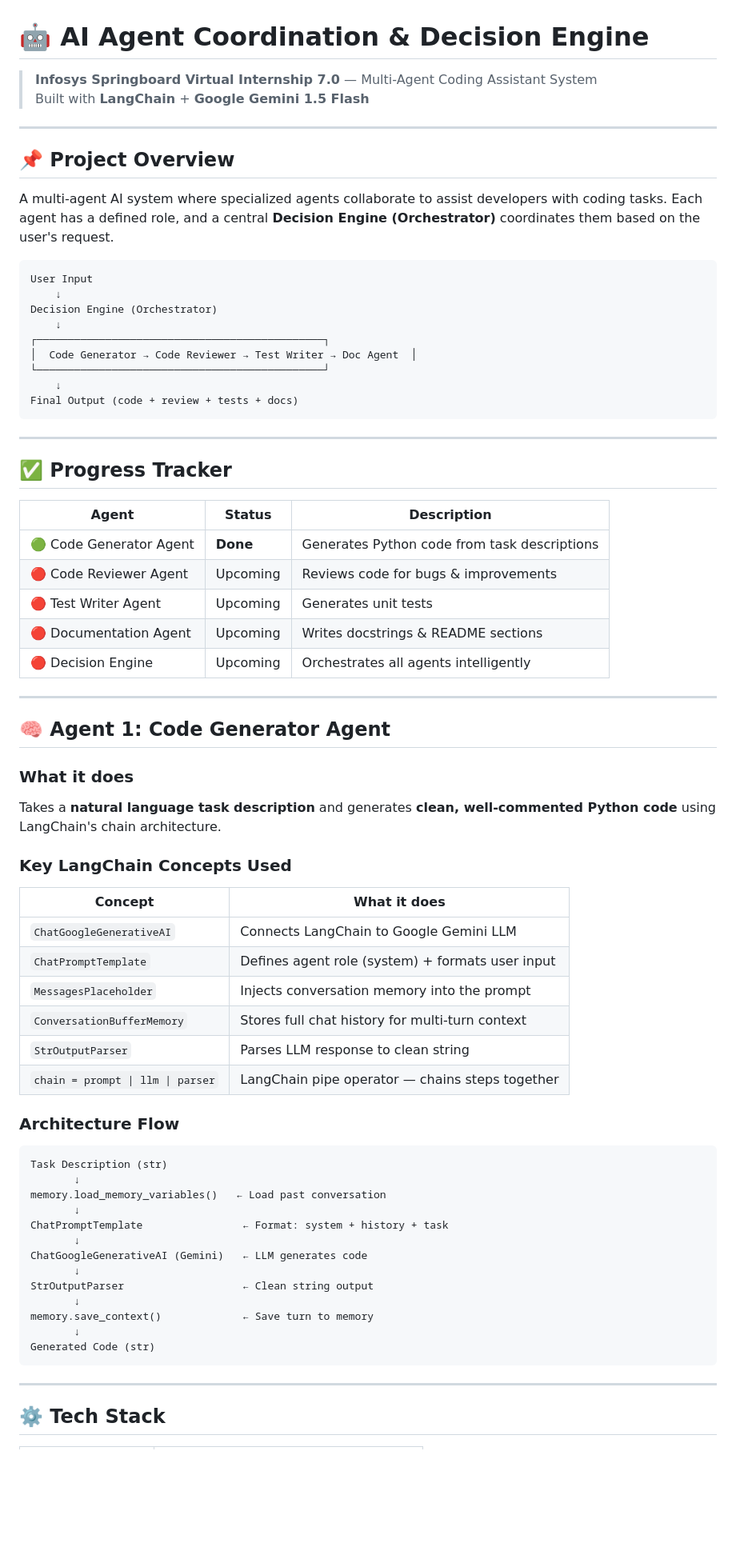
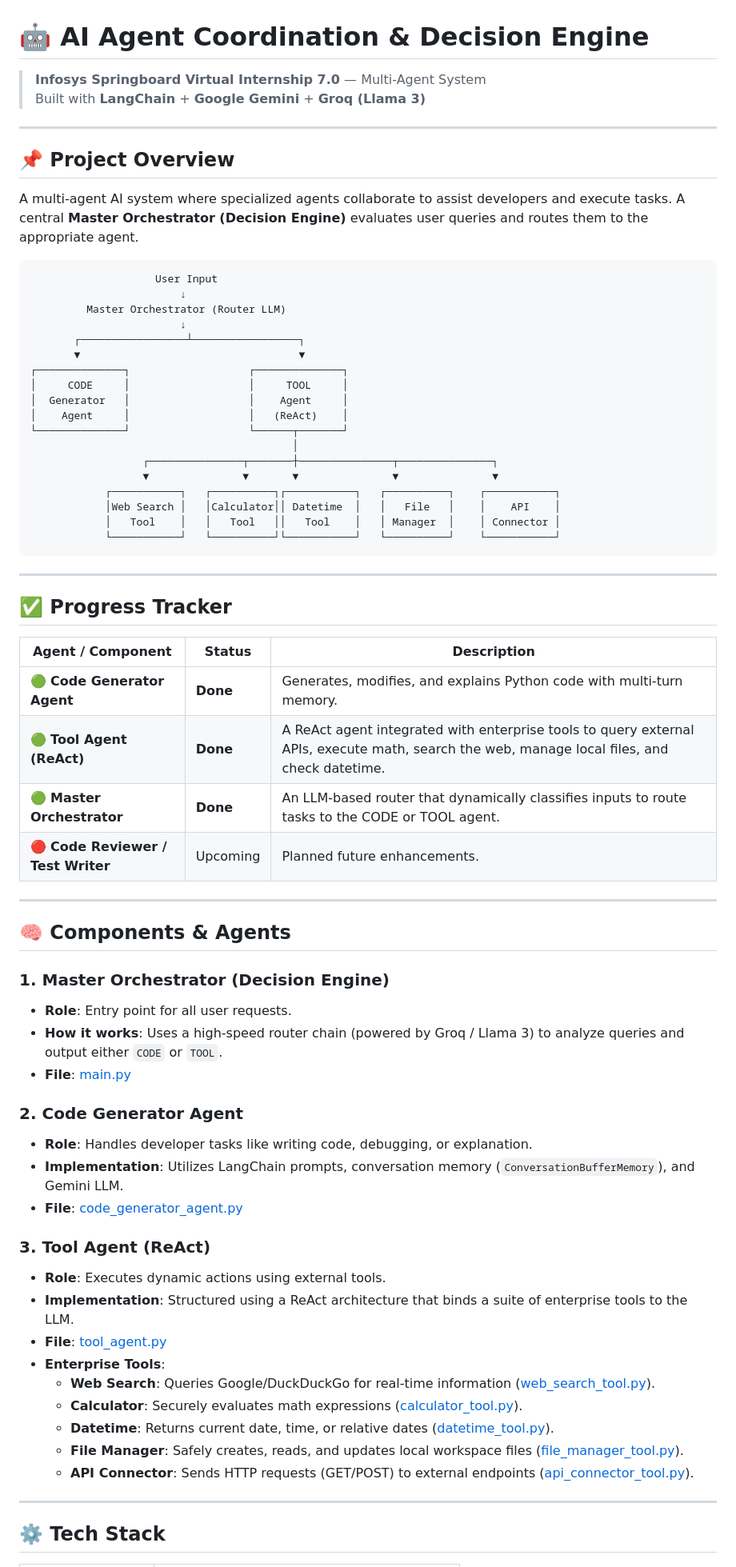
Before and after one commit to shaktipy/ai-agent-coordination-and-decision-engine, a Markdown page: README.md, the part around one of its changes. Shown at 80% size. Drawn GitHub-style; blank space fills up the shorter version.

Commit message:
docs: Update README.md to reflect Master Orchestrator, Tool Agent, and Enterprise Tools

````diff
--- a/README.md
+++ b/README.md
@@ -1,71 +1,70 @@
 # 🤖 AI Agent Coordination & Decision Engine
 
-> **Infosys Springboard Virtual Internship 7.0** — Multi-Agent Coding Assistant System
-> Built with **LangChain** + **Google Gemini 1.5 Flash**
+> **Infosys Springboard Virtual Internship 7.0** — Multi-Agent System
+> Built with **LangChain** + **Google Gemini** + **Groq (Llama 3)**
 
 ---
 
 ## 📌 Project Overview
 
-A multi-agent AI system where specialized agents collaborate to assist developers with coding tasks. Each agent has a defined role, and a central **Decision Engine (Orchestrator)** coordinates them based on the user's request.
+A multi-agent AI system where specialized agents collaborate to assist developers and execute tasks. A central **Master Orchestrator (Decision Engine)** evaluates user queries and routes them to the appropriate agent.
 
 ```
-User Input
-    ↓
-Decision Engine (Orchestrator)
-    ↓
-┌──────────────────────────────────────────────┐
-│  Code Generator → Code Reviewer → Test Writer → Doc Agent  │
-└──────────────────────────────────────────────┘
-    ↓
-Final Output (code + review + tests + docs)
+                    User Input
+                        ↓
+         Master Orchestrator (Router LLM)
+                        ↓
+       ┌─────────────────┴─────────────────┐
+       ▼                                   ▼
+┌──────────────┐                   ┌──────────────┐
+│     CODE     │                   │     TOOL     │
+│  Generator   │                   │    Agent     │
+│    Agent     │                   │   (ReAct)    │
+└──────────────┘                   └──────┬───────┘
+                                          │
+                  ┌───────────────┬───────┼───────────────┬───────────────┐
+                  ▼               ▼       ▼               ▼               ▼
+            ┌───────────┐   ┌──────────┐┌───────────┐   ┌──────────┐    ┌───────────┐
+            │Web Search │   │Calculator││ Datetime  │   │   File   │    │    API    │
+            │   Tool    │   │   Tool   ││   Tool    │   │ Manager  │    │ Connector │
+            └───────────┘   └──────────┘└───────────┘   └──────────┘    └───────────┘
 ```
 
 ---
 
 ## ✅ Progress Tracker
 
-| Agent | Status | Description |
-|-------|--------|-------------|
-| 🟢 Code Generator Agent | **Done** | Generates Python code from task descriptions |
-| 🔴 Code Reviewer Agent | Upcoming | Reviews code for bugs & improvements |
-| 🔴 Test Writer Agent | Upcoming | Generates unit tests |
-| 🔴 Documentation Agent | Upcoming | Writes docstrings & README sections |
-| 🔴 Decision Engine | Upcoming | Orchestrates all agents intelligently |
+| Agent / Component | Status | Description |
+|---|---|---|
+| 🟢 **Code Generator Agent** | **Done** | Generates, modifies, and explains Python code with multi-turn memory. |
+| 🟢 **Tool Agent (ReAct)** | **Done** | A ReAct agent integrated with enterprise tools to query external APIs, execute math, search the web, manage local files, and check datetime. |
+| 🟢 **Master Orchestrator** | **Done** | An LLM-based router that dynamically classifies inputs to route tasks to the CODE or TOOL agent. |
+| 🔴 **Code Reviewer / Test Writer** | Upcoming | Planned future enhancements. |
 
 ---
 
-## 🧠 Agent 1: Code Generator Agent
+## 🧠 Components & Agents
 
-### What it does
-Takes a **natural language task description** and generates **clean, well-commented Python code** using LangChain's chain architecture.
+### 1. Master Orchestrator (Decision Engine)
+- **Role**: Entry point for all user requests.
+- **How it works**: Uses a high-speed router chain (powered by Groq / Llama 3) to analyze queries and output either `CODE` or `TOOL`.
+- **File**: [main.py](file:///c:/Users/msi/OneDrive/Desktop/AI-agent-coordination-engine/main.py)
 
-### Key LangChain Concepts Used
-| Concept | What it does |
-|---------|-------------|
-| `ChatGoogleGenerativeAI` | Connects LangChain to Google Gemini LLM |
-| `ChatPromptTemplate` | Defines agent role (system) + formats user input |
-| `MessagesPlaceholder` | Injects conversation memory into the prompt |
-| `ConversationBufferMemory` | Stores full chat history for multi-turn context |
-| `StrOutputParser` | Parses LLM response to clean string |
-| `chain = prompt \| llm \| parser` | LangChain pipe operator — chains steps together |
+### 2. Code Generator Agent
+- **Role**: Handles developer tasks like writing code, debugging, or explanation.
+- **Implementation**: Utilizes LangChain prompts, conversation memory (`ConversationBufferMemory`), and Gemini LLM.
+- **File**: [code_generator_agent.py](file:///c:/Users/msi/OneDrive/Desktop/AI-agent-coordination-engine/agents/code_generator_agent.py)
 
-### Architecture Flow
-```
-Task Description (str)
-       ↓
-memory.load_memory_variables()   ← Load past conversation
-       ↓
-ChatPromptTemplate                ← Format: system + history + task
-       ↓
-ChatGoogleGenerativeAI (Gemini)   ← LLM generates code
-       ↓
-StrOutputParser                   ← Clean string output
-       ↓
-memory.save_context()             ← Save turn to memory
-       ↓
-Generated Code (str)
-```
+### 3. Tool Agent (ReAct)
+- **Role**: Executes dynamic actions using external tools.
+- **Implementation**: Structured using a ReAct architecture that binds a suite of enterprise tools to the LLM.
+- **File**: [tool_agent.py](file:///c:/Users/msi/OneDrive/Desktop/AI-agent-coordination-engine/agents/tool_agent.py)
+- **Enterprise Tools**:
+  - **Web Search**: Queries Google/DuckDuckGo for real-time information ([web_search_tool.py](file:///c:/Users/msi/OneDrive/Desktop/AI-agent-coordination-engine/agents/tools/web_search_tool.py)).
+  - **Calculator**: Securely evaluates math expressions ([calculator_tool.py](file:///c:/Users/msi/OneDrive/Desktop/AI-agent-coordination-engine/agents/tools/calculator_tool.py)).
+  - **Datetime**: Returns current date, time, or relative dates ([datetime_tool.py](file:///c:/Users/msi/OneDrive/Desktop/AI-agent-coordination-engine/agents/tools/datetime_tool.py)).
+  - **File Manager**: Safely creates, reads, and updates local workspace files ([file_manager_tool.py](file:///c:/Users/msi/OneDrive/Desktop/AI-agent-coordination-engine/agents/tools/file_manager_tool.py)).
+  - **API Connector**: Sends HTTP requests (GET/POST) to external endpoints ([api_connector_tool.py](file:///c:/Users/msi/OneDrive/Desktop/AI-agent-coordination-engine/agents/tools/api_connector_tool.py)).
 
 ---
 
````
Also changed, not shown: other parts of README.md (+36 -30 lines).
